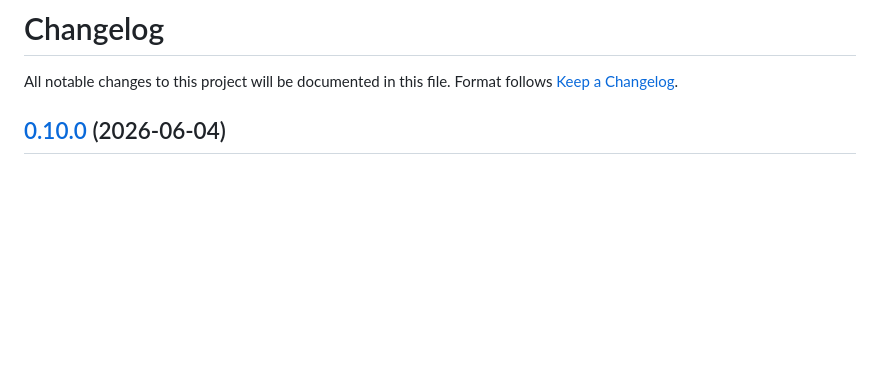
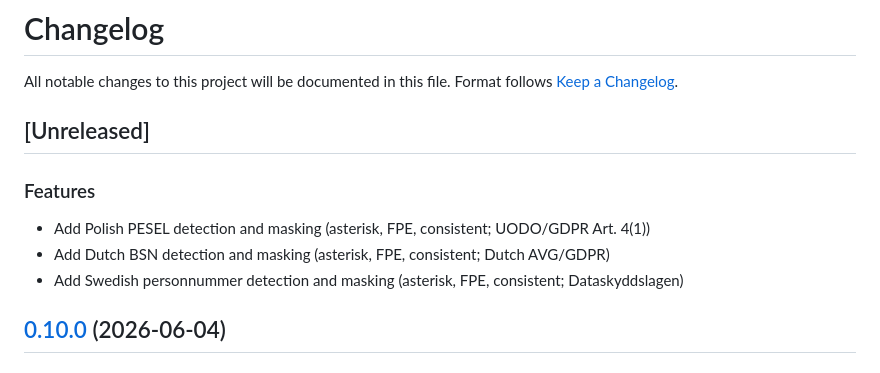
Before and after one commit to fcarvajalbrown/MaskOps, a Markdown page: docs/CHANGELOG.md, the part around the change. GitHub-like rendering; blank space fills up the shorter version.

Commit message:
docs(changelog): add v1.2.0 EU depth entries

```diff
--- a/docs/CHANGELOG.md
+++ b/docs/CHANGELOG.md
@@ -2,6 +2,14 @@
 
 All notable changes to this project will be documented in this file.
 Format follows [Keep a Changelog](https://keepachangelog.com/en/1.1.0/).
+
+## [Unreleased]
+
+### Features
+
+- Add Polish PESEL detection and masking (asterisk, FPE, consistent; UODO/GDPR Art. 4(1))
+- Add Dutch BSN detection and masking (asterisk, FPE, consistent; Dutch AVG/GDPR)
+- Add Swedish personnummer detection and masking (asterisk, FPE, consistent; Dataskyddslagen)
 
 ## [0.10.0](https://github.com/fcarvajalbrown/MaskOps/compare/v0.9.0...v0.10.0) (2026-06-04)
 
```
